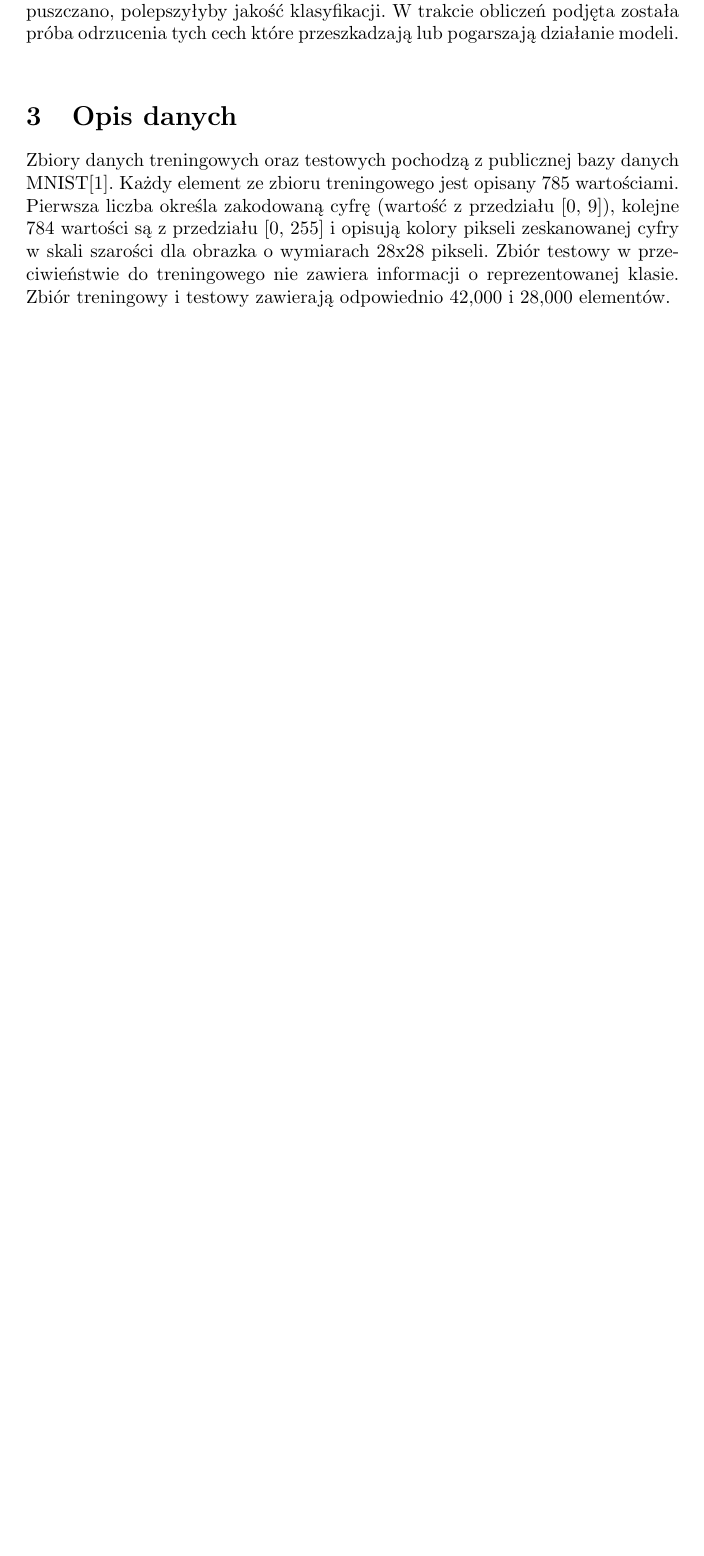
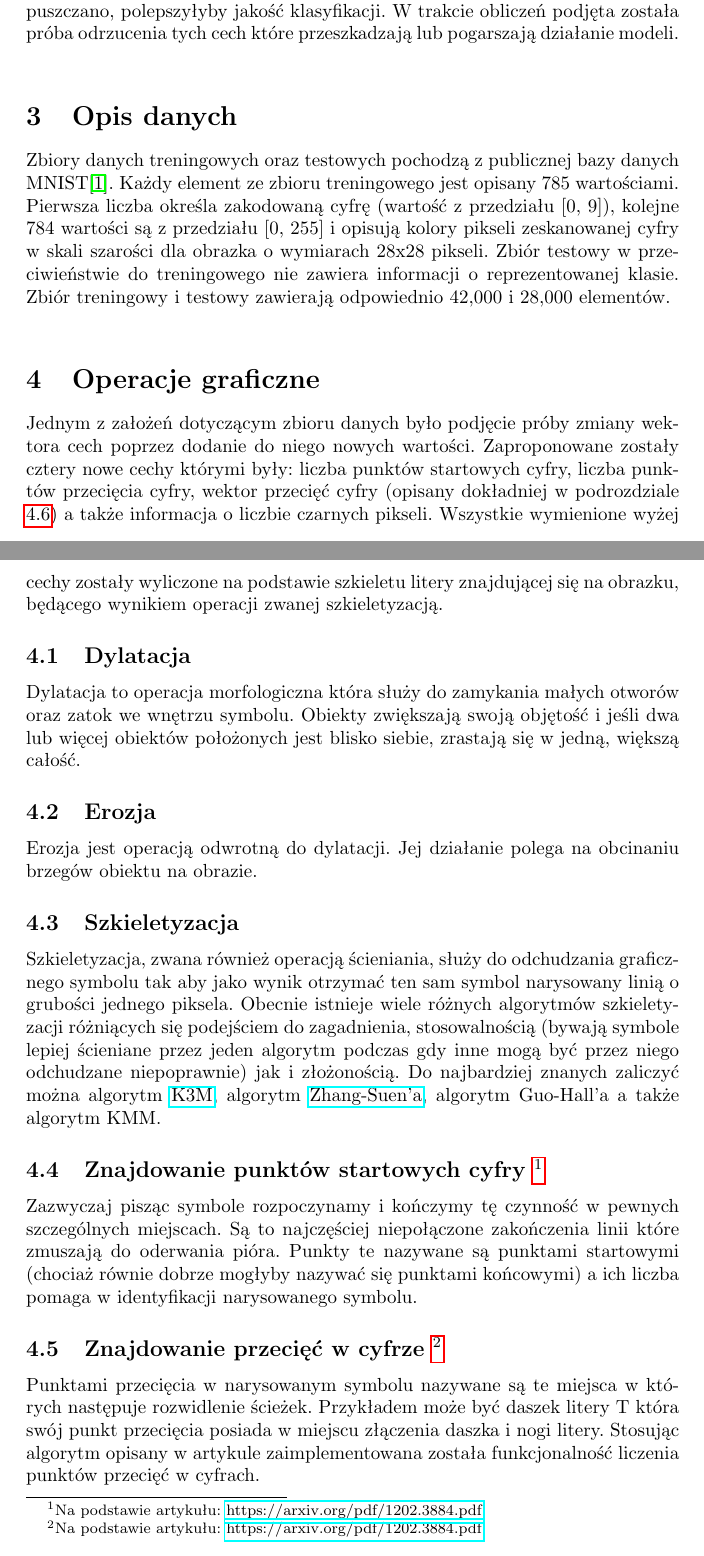
Before and after one commit to Waszker/Digit-Recognizer, a LaTeX document (Documentation/Raport/raport.tex): part of page 2 of 3 before the commit and two parts of pages 2 and 3 of 5 after it, the two joined at a grey line, cut so that both start at the same text, the shorter picture padded with empty space. Compiled offline with pdfLaTeX.

Commit message:
Some document changes

```diff
--- a/Documentation/Raport/raport.tex
+++ b/Documentation/Raport/raport.tex
@@ -2,6 +2,7 @@
 \usepackage[utf8]{inputenc}
 \usepackage{polski}
 \usepackage{graphicx}
+\usepackage{hyperref}
 
 
 \begin{document}
@@ -43,3 +44,21 @@ Celem badań było porównanie jakości klasyfikacji dla różnych modeli klasyf
 
 Zbiory danych treningowych oraz testowych pochodzą z publicznej bazy danych MNIST\cite{mnist_database}. Każdy element ze zbioru treningowego jest opisany 785 wartościami. Pierwsza liczba określa zakodowaną cyfrę (wartość z przedziału [0, 9]), kolejne 784 wartości są z przedziału [0, 255] i opisują kolory pikseli zeskanowanej cyfry w skali szarości dla obrazka o wymiarach 28x28 pikseli. Zbiór testowy w przeciwieństwie do treningowego nie zawiera informacji o reprezentowanej klasie. Zbiór treningowy i testowy zawierają odpowiednio 42,000 i 28,000 elementów. \\
 
+\section{Operacje graficzne}
+
+Jednym z założeń dotyczącym zbioru danych było podjęcie próby zmiany wektora cech poprzez dodanie do niego nowych wartości. Zaproponowane zostały cztery nowe cechy którymi były: liczba punktów startowych cyfry, liczba punktów przecięcia cyfry, wektor przecięć cyfry (opisany dokładniej w podrozdziale \ref{DigitIntersectionVector}) a także informacja o liczbie czarnych pikseli. Wszystkie wymienione wyżej cechy zostały wyliczone na podstawie szkieletu litery znajdującej się na obrazku, będącego wynikiem operacji zwanej szkieletyzacją.
+
+\subsection{Dylatacja}
+Dylatacja to operacja morfologiczna która służy do zamykania małych otworów oraz zatok we wnętrzu symbolu. Obiekty zwiększają swoją objętość i jeśli dwa lub więcej obiektów położonych jest blisko siebie, zrastają się w jedną, większą całość.
+
+\subsection{Erozja}
+Erozja jest operacją odwrotną do dylatacji. Jej działanie polega na obcinaniu brzegów obiektu na obrazie.
+
+\subsection{Szkieletyzacja}
+Szkieletyzacja, zwana również operacją ścieniania, służy do odchudzania graficznego symbolu tak aby jako wynik otrzymać ten sam symbol narysowany linią o grubości jednego piksela. Obecnie istnieje wiele różnych algorytmów szkieletyzacji różniących się podejściem do zagadnienia, stosowalnością (bywają symbole lepiej ścieniane przez jeden algorytm podczas gdy inne mogą być przez niego odchudzane niepoprawnie) jak i złożonością. Do najbardziej znanych zaliczyć można algorytm \href{http://matwbn.icm.edu.pl/ksiazki/amc/amc20/amc2029.pdf}{K3M}, algorytm \href{https://rosettacode.org/wiki/Zhang-Suen_thinning_algorithm}{Zhang-Suen'a}, algorytm Guo-Hall’a a także algorytm KMM.
+
+\subsection{Znajdowanie punktów startowych cyfry \protect\footnote{Na podstawie artykułu: \href{https://arxiv.org/pdf/1202.3884.pdf}{https://arxiv.org/pdf/1202.3884.pdf} } }
+Zazwyczaj pisząc symbole rozpoczynamy i kończymy tę czynność w pewnych szczególnych miejscach. Są to najczęściej niepołączone zakończenia linii które zmuszają do oderwania pióra. Punkty te nazywane są punktami startowymi (chociaż równie dobrze mogłyby nazywać się punktami końcowymi) a ich liczba pomaga w identyfikacji narysowanego symbolu.
+
+\subsection{Znajdowanie przecięć w cyfrze \protect\footnote{Na podstawie artykułu: \href{https://arxiv.org/pdf/1202.3884.pdf}{https://arxiv.org/pdf/1202.3884.pdf} } }
+Punktami przecięcia w narysowanym symbolu nazywane są te miejsca w których następuje rozwidlenie ścieżek. Przykładem może być daszek litery T która swój punkt przecięcia posiada w miejscu złączenia daszka i nogi litery. Stosując algorytm opisany w artykule zaimplementowana została funkcjonalność liczenia punktów przecięć w cyfrach.
```
Also changed, not shown: Documentation/Raport/raport.pdf, Documentation/Raport/raport.tex (16 more changed lines), 3 other files.
